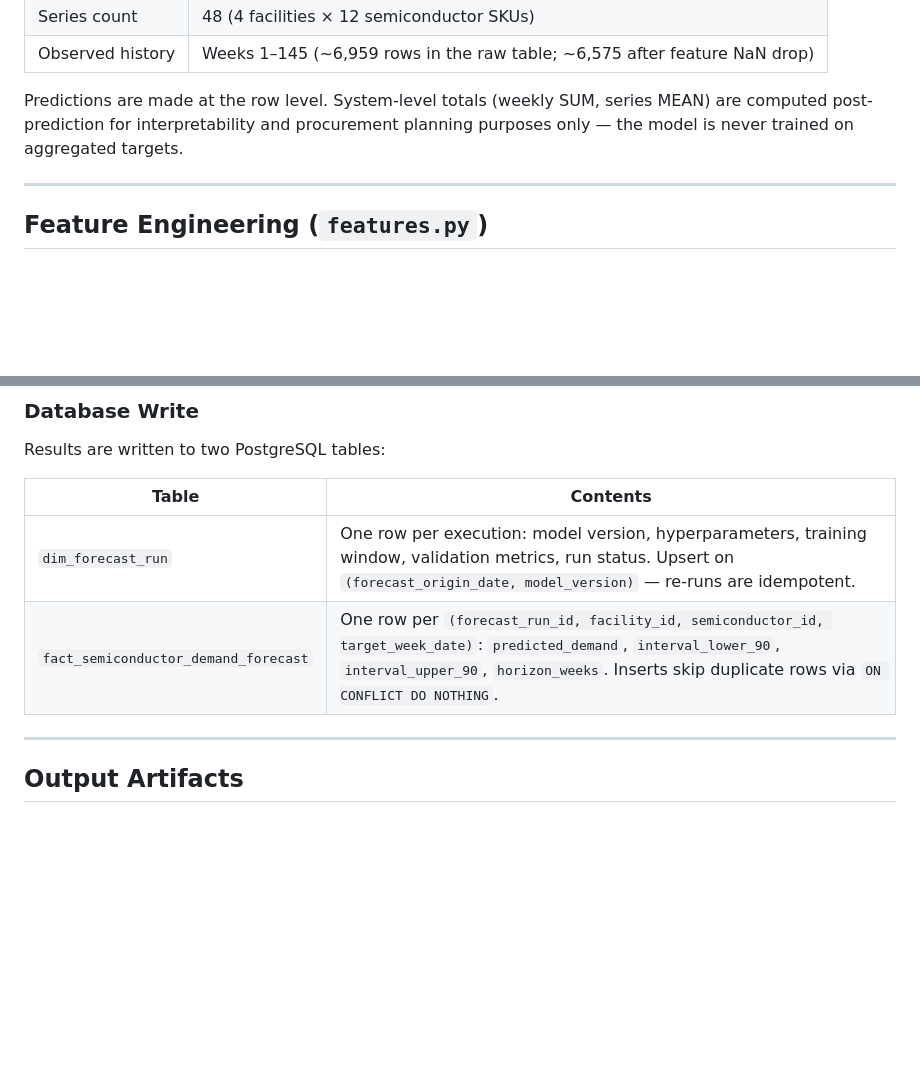
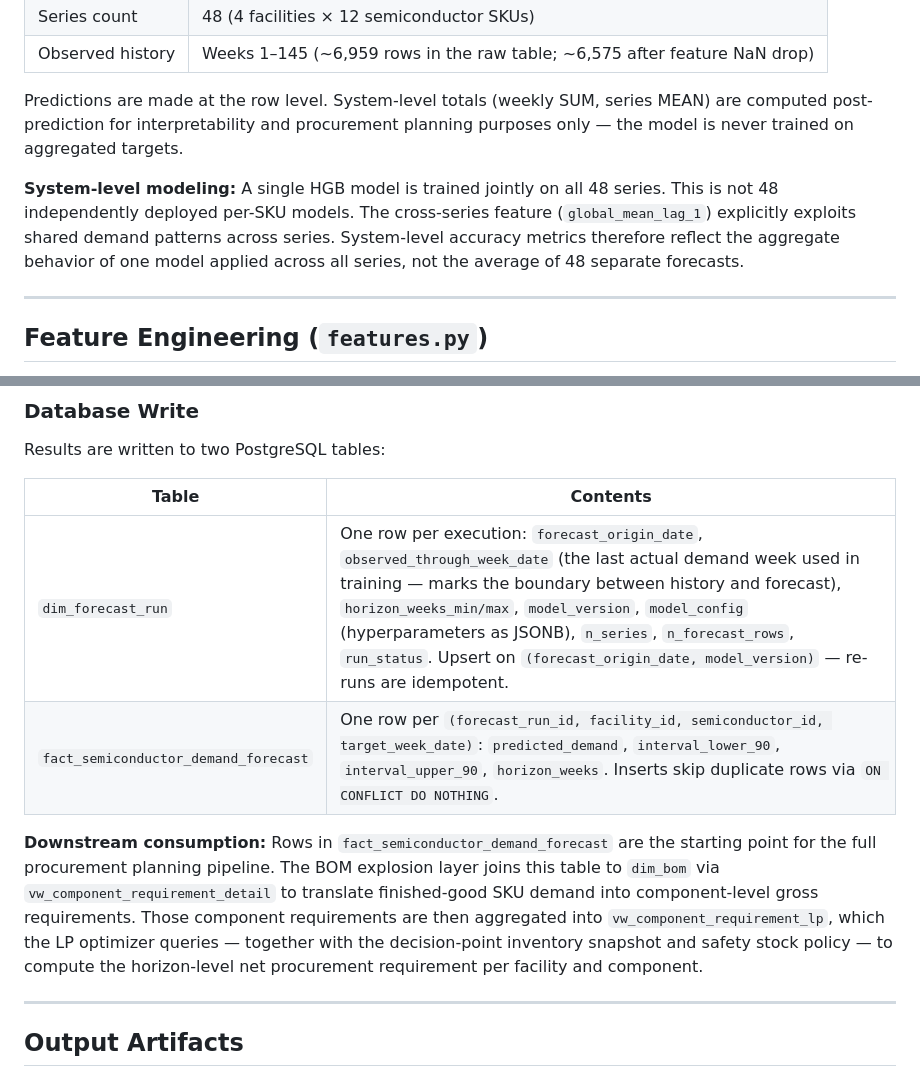
Before and after one commit to jbeck0854/procurement_agent, a Markdown page: forecasting/README.md, 2 parts joined by grey strips. Drawn GitHub-style; blank space fills up the shorter version.

```diff
--- a/forecasting/README.md
+++ b/forecasting/README.md
@@ -19,6 +19,8 @@ The pipeline is built around a **HistGradientBoosting Regressor (HGB)** trained
 | Observed history | Weeks 1–145 (~6,959 rows in the raw table; ~6,575 after feature NaN drop) |
 
 Predictions are made at the row level. System-level totals (weekly SUM, series MEAN) are computed post-prediction for interpretability and procurement planning purposes only — the model is never trained on aggregated targets.
+
+**System-level modeling:** A single HGB model is trained jointly on all 48 series. This is not 48 independently deployed per-SKU models. The cross-series feature (`global_mean_lag_1`) explicitly exploits shared demand patterns across series. System-level accuracy metrics therefore reflect the aggregate behavior of one model applied across all series, not the average of 48 separate forecasts.
 
 ---
 
@@ -146,8 +148,10 @@ Results are written to two PostgreSQL tables:
 
 | Table | Contents |
 |---|---|
-| `dim_forecast_run` | One row per execution: model version, hyperparameters, training window, validation metrics, run status. Upsert on `(forecast_origin_date, model_version)` — re-runs are idempotent. |
+| `dim_forecast_run` | One row per execution: `forecast_origin_date`, `observed_through_week_date` (the last actual demand week used in training — marks the boundary between history and forecast), `horizon_weeks_min/max`, `model_version`, `model_config` (hyperparameters as JSONB), `n_series`, `n_forecast_rows`, `run_status`. Upsert on `(forecast_origin_date, model_version)` — re-runs are idempotent. |
 | `fact_semiconductor_demand_forecast` | One row per `(forecast_run_id, facility_id, semiconductor_id, target_week_date)`: `predicted_demand`, `interval_lower_90`, `interval_upper_90`, `horizon_weeks`. Inserts skip duplicate rows via `ON CONFLICT DO NOTHING`. |
+
+**Downstream consumption:** Rows in `fact_semiconductor_demand_forecast` are the starting point for the full procurement planning pipeline. The BOM explosion layer joins this table to `dim_bom` via `vw_component_requirement_detail` to translate finished-good SKU demand into component-level gross requirements. Those component requirements are then aggregated into `vw_component_requirement_lp`, which the LP optimizer queries — together with the decision-point inventory snapshot and safety stock policy — to compute the horizon-level net procurement requirement per facility and component.
 
 ---
 
```
Also changed, not shown: other parts of forecasting/README.md (+15 -15 lines).
